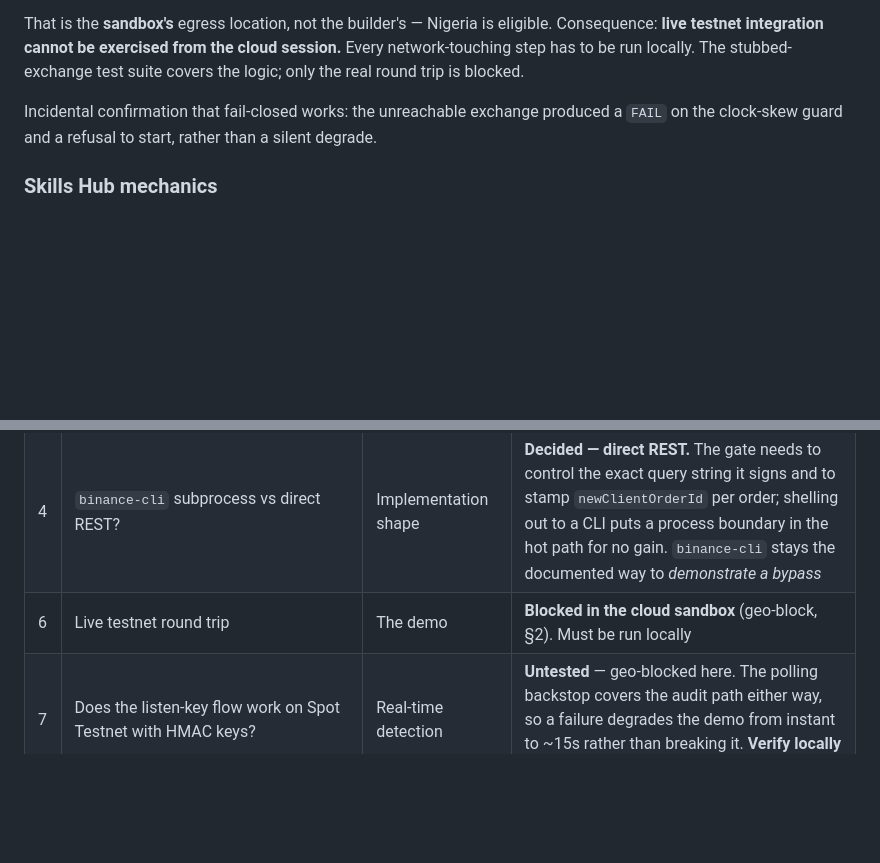
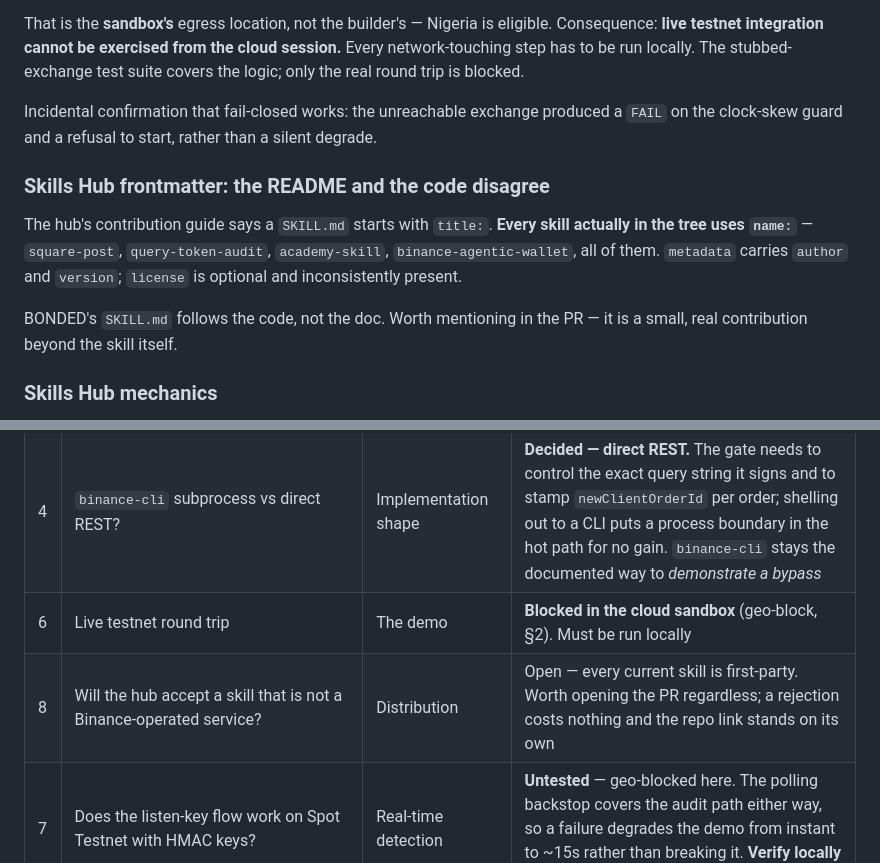
Before and after one commit to Ritapossible/Bonded, a Markdown page: MEMORY.md, 2 parts joined by grey strips. Drawn GitHub-style; blank space fills up the shorter version.

```diff
--- a/MEMORY.md
+++ b/MEMORY.md
@@ -142,6 +142,16 @@ covers the logic; only the real round trip is blocked.
 Incidental confirmation that fail-closed works: the unreachable exchange produced a
 `FAIL` on the clock-skew guard and a refusal to start, rather than a silent degrade.
 
+### Skills Hub frontmatter: the README and the code disagree
+
+The hub's contribution guide says a `SKILL.md` starts with `title:`. **Every skill actually
+in the tree uses `name:`** — `square-post`, `query-token-audit`, `academy-skill`,
+`binance-agentic-wallet`, all of them. `metadata` carries `author` and `version`; `license`
+is optional and inconsistently present.
+
+BONDED's `SKILL.md` follows the code, not the doc. Worth mentioning in the PR — it is a
+small, real contribution beyond the skill itself.
+
 ### Skills Hub mechanics
 
 [binance/binance-skills-hub](https://github.com/binance/binance-skills-hub) — 19 skills, split
@@ -241,6 +251,7 @@ product. B402/x402 is a separate thing entirely. This was confused once; don't r
 | 3 | Do user data streams work on Spot Testnet? | The reconciler | **Resolved — yes** (§2) |
 | 4 | `binance-cli` subprocess vs direct REST? | Implementation shape | **Decided — direct REST.** The gate needs to control the exact query string it signs and to stamp `newClientOrderId` per order; shelling out to a CLI puts a process boundary in the hot path for no gain. `binance-cli` stays the documented way to *demonstrate a bypass* |
 | 6 | Live testnet round trip | The demo | **Blocked in the cloud sandbox** (geo-block, §2). Must be run locally |
+| 8 | Will the hub accept a skill that is not a Binance-operated service? | Distribution | Open — every current skill is first-party. Worth opening the PR regardless; a rejection costs nothing and the repo link stands on its own |
 | 7 | Does the listen-key flow work on Spot Testnet with HMAC keys? | Real-time detection | **Untested** — geo-blocked here. The polling backstop covers the audit path either way, so a failure degrades the demo from instant to ~15s rather than breaking it. **Verify locally first** |
 | 5 | What is already published on Binance Skills Hub's listing UI? | Competitive picture | **Unresolved** — `binance.com/en/skills` could not be loaded through this sandbox's proxy on three attempts. **Check manually** |
 
```
Also changed, not shown: README.md (+62 -8 lines), SKILL.md (added, +154 -0 lines).
